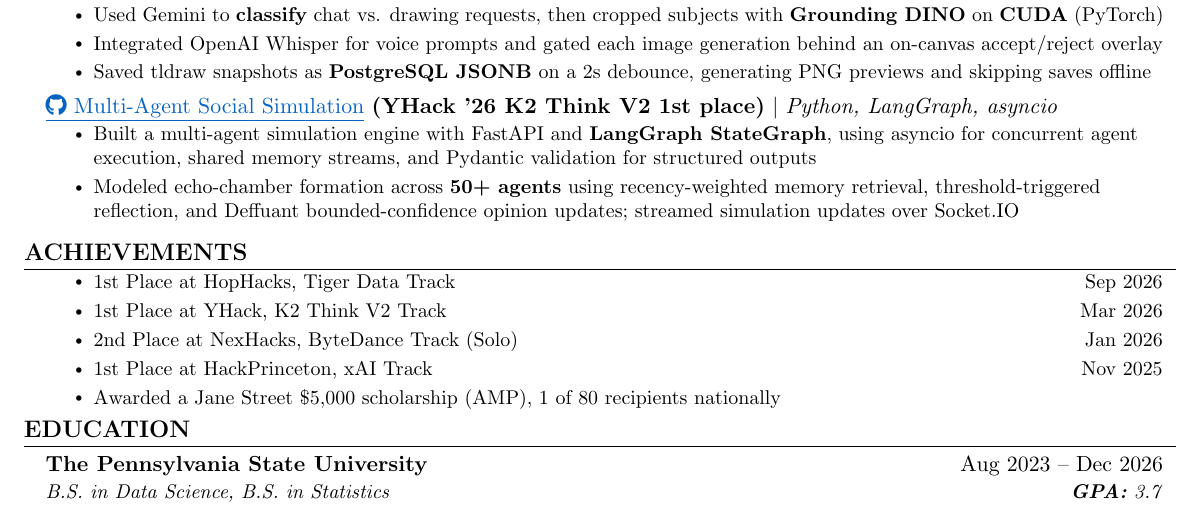
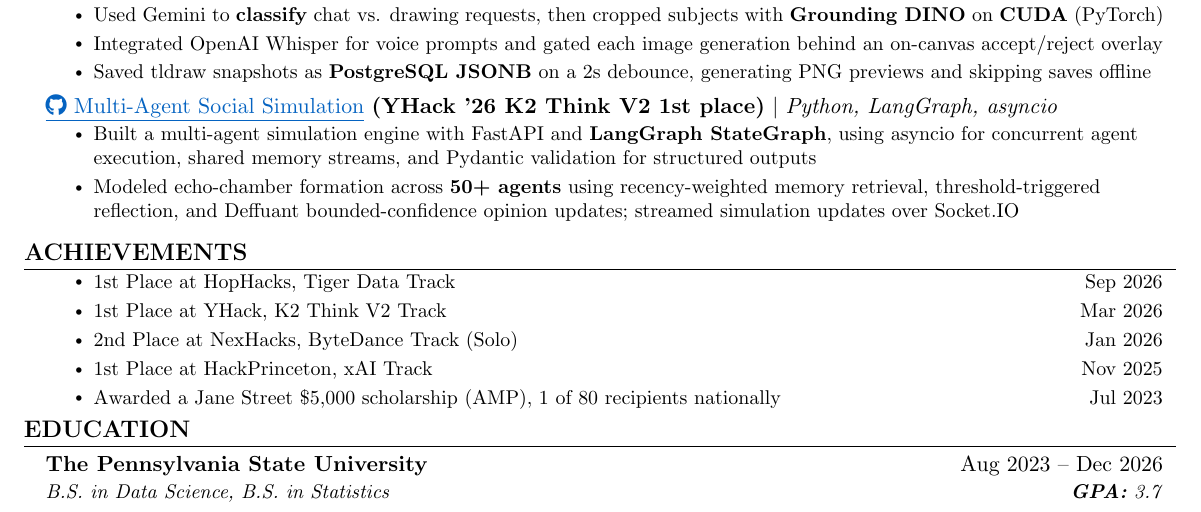
Before and after one commit to 0xABAN/jobs, a LaTeX CV (src/resume/default/Adam_Torres_Encarnacion_Resume.tex): part of the page, cut so that both start at the same text. Compiled offline with pdfLaTeX.

Commit message:
docs(resume): date jane street scholarship

```diff
--- a/src/resume/default/Adam_Torres_Encarnacion_Resume.tex
+++ b/src/resume/default/Adam_Torres_Encarnacion_Resume.tex
@@ -202,7 +202,7 @@
         \resumeItem{1st Place at YHack, K2 Think V2 Track \hfill Mar 2026}
         \resumeItem{2nd Place at NexHacks, ByteDance Track (Solo) \hfill Jan 2026}
         \resumeItem{1st Place at HackPrinceton, xAI Track \hfill Nov 2025}
-        \resumeItem{Awarded a Jane Street \$5,000 scholarship (AMP), 1 of 80 recipients nationally}
+        \resumeItem{Awarded a Jane Street \$5,000 scholarship (AMP), 1 of 80 recipients nationally \hfill Jul 2023}
       \resumeItemListEnd
   \resumeSubHeadingListEnd
 
```
Also changed, not shown: src/resume/default/Adam_Torres_Encarnacion_Resume.pdf, src/resume/default/Adam_Torres_Encarnacion_Resume.tex (2 more changed lines).
